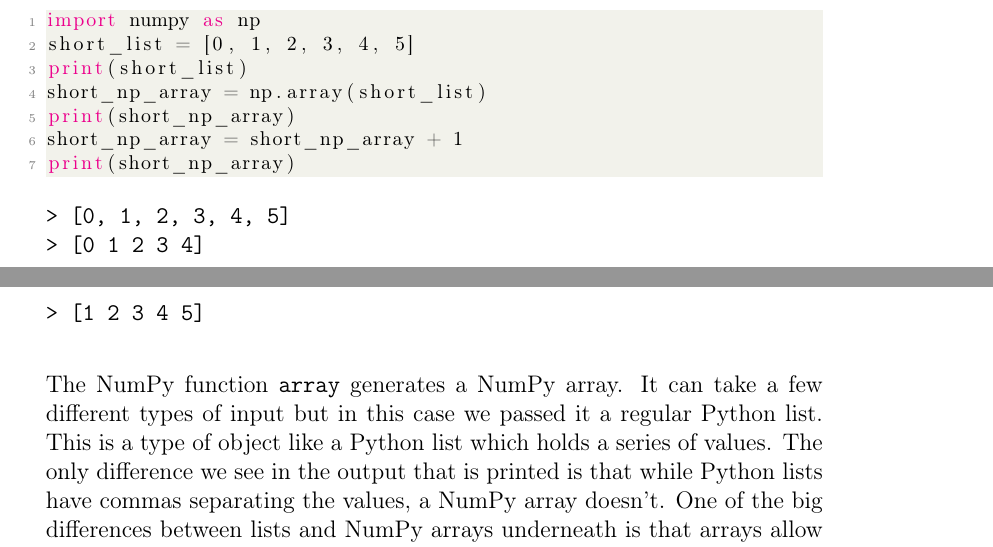
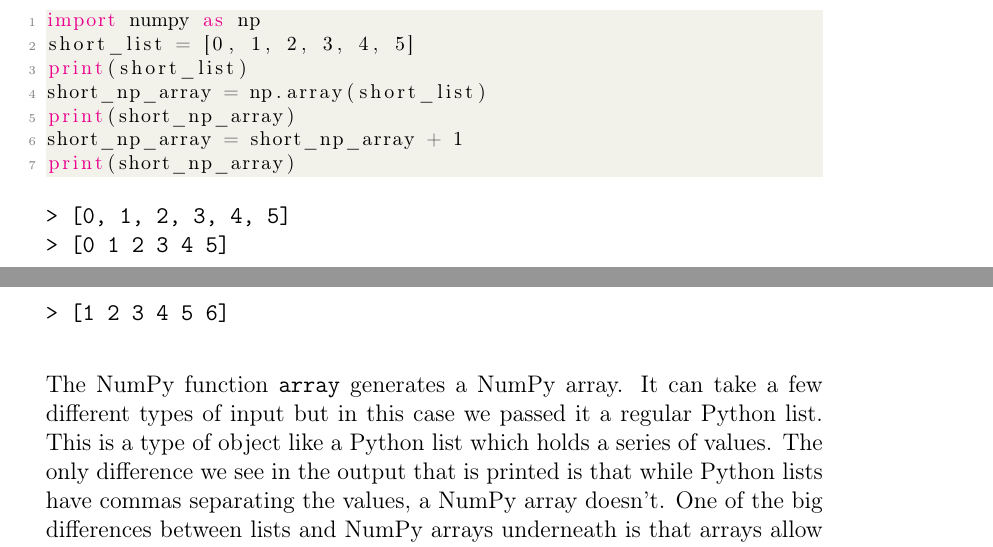
Before and after one commit to merrygoat/IntroToPython, a LaTeX document (Intro_to_Python.tex, which reads chapters/intro_to_python.tex): two parts of pages 14 and 15 of 25, joined at a grey line, cut so that both start at the same text. Compiled offline with pdfLaTeX.

Commit message:
Correction to code example.

```diff
--- a/chapters/intro_to_python.tex
+++ b/chapters/intro_to_python.tex
@@ -375,8 +375,8 @@ print(short_np_array)\end{lstlisting}
 
 	\begin{verbatim}
 > [0, 1, 2, 3, 4, 5]
-> [0 1 2 3 4]
-> [1 2 3 4 5]
+> [0 1 2 3 4 5]
+> [1 2 3 4 5 6]
 	\end{verbatim}
 
 	The NumPy function \texttt{array} generates a NumPy array. It can take a few different types of input but in this case we passed it a regular Python list. This is a type of object like a Python list which holds a series of values. The only difference we see in the output that is printed is that while Python lists have commas separating the values, a NumPy array doesn't. One of the big differences between lists and NumPy arrays underneath is that arrays allow vector operations. This means mathematical operations can be applied to the whole array simultaneously and quickly.
```
Also changed, not shown: Intro_to_Python.pdf.
